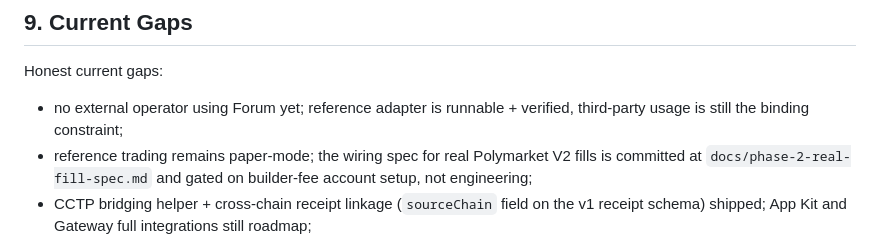
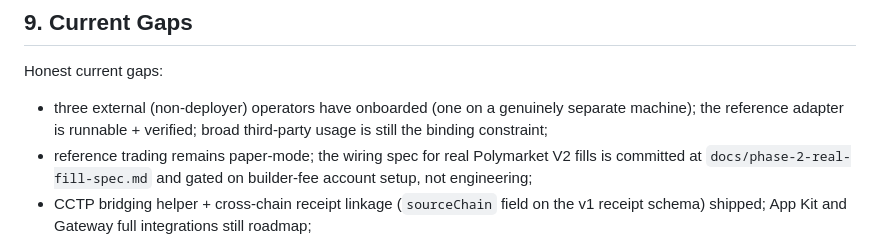
Before and after one commit to Ridwannurudeen/forum, a Markdown page: docs/pitch-deck.md, the part around the change. GitHub-like rendering.

```diff
--- a/docs/pitch-deck.md
+++ b/docs/pitch-deck.md
@@ -100,7 +100,7 @@ The broader market is any agent that touches capital and needs enforceable limit
 
 Honest current gaps:
 
-- no external operator using Forum yet; reference adapter is runnable + verified, third-party usage is still the binding constraint;
+- three external (non-deployer) operators have onboarded (one on a genuinely separate machine); the reference adapter is runnable + verified; broad third-party usage is still the binding constraint;
 - reference trading remains paper-mode; the wiring spec for real Polymarket V2 fills is committed at `docs/phase-2-real-fill-spec.md` and gated on builder-fee account setup, not engineering;
 - CCTP bridging helper + cross-chain receipt linkage (`sourceChain` field on the v1 receipt schema) shipped; App Kit and Gateway full integrations still roadmap;
 - contracts are unaudited.
```
Also changed, not shown: SUBMISSION.md (+4 -2 lines), docs/phase-3-live-fill-proof.md (+5 -3 lines).
